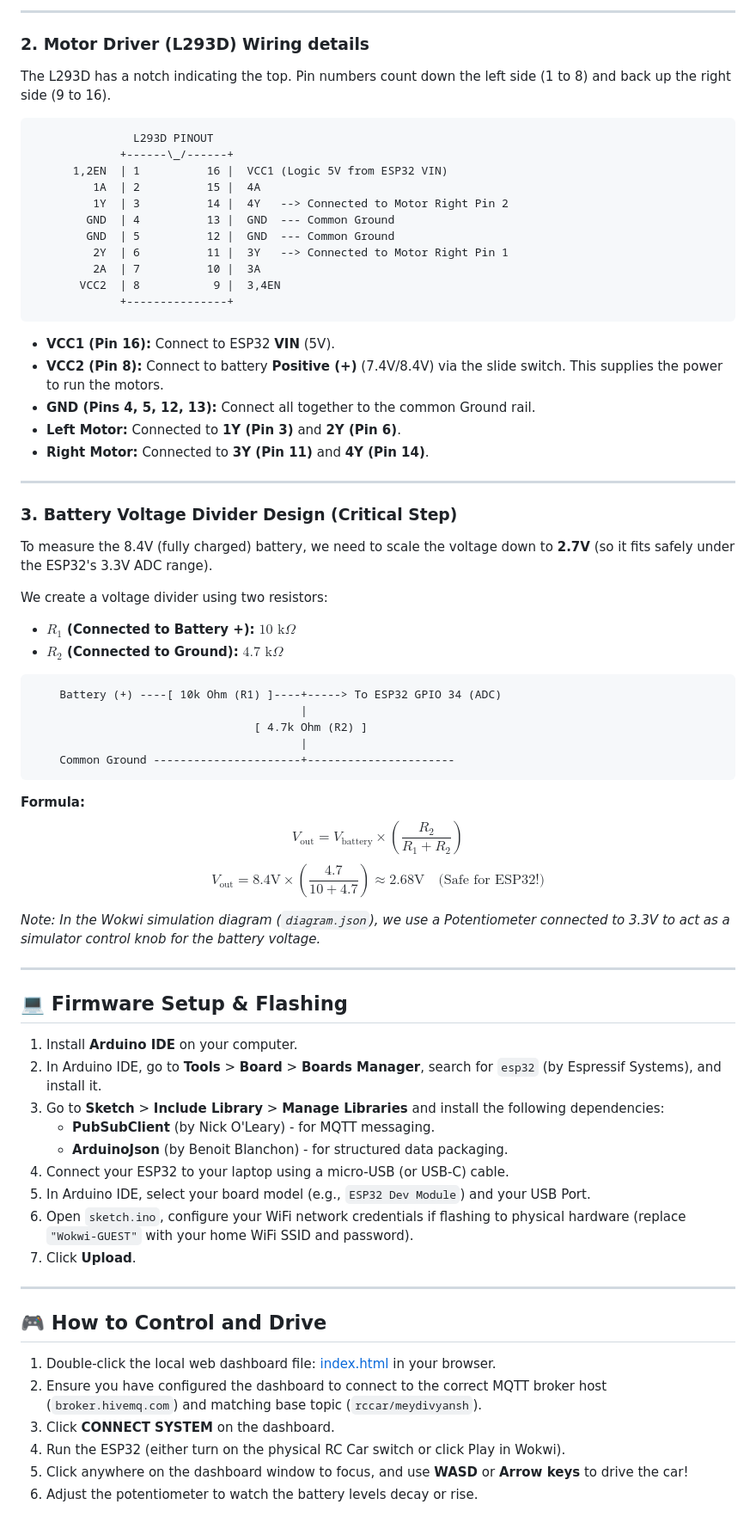
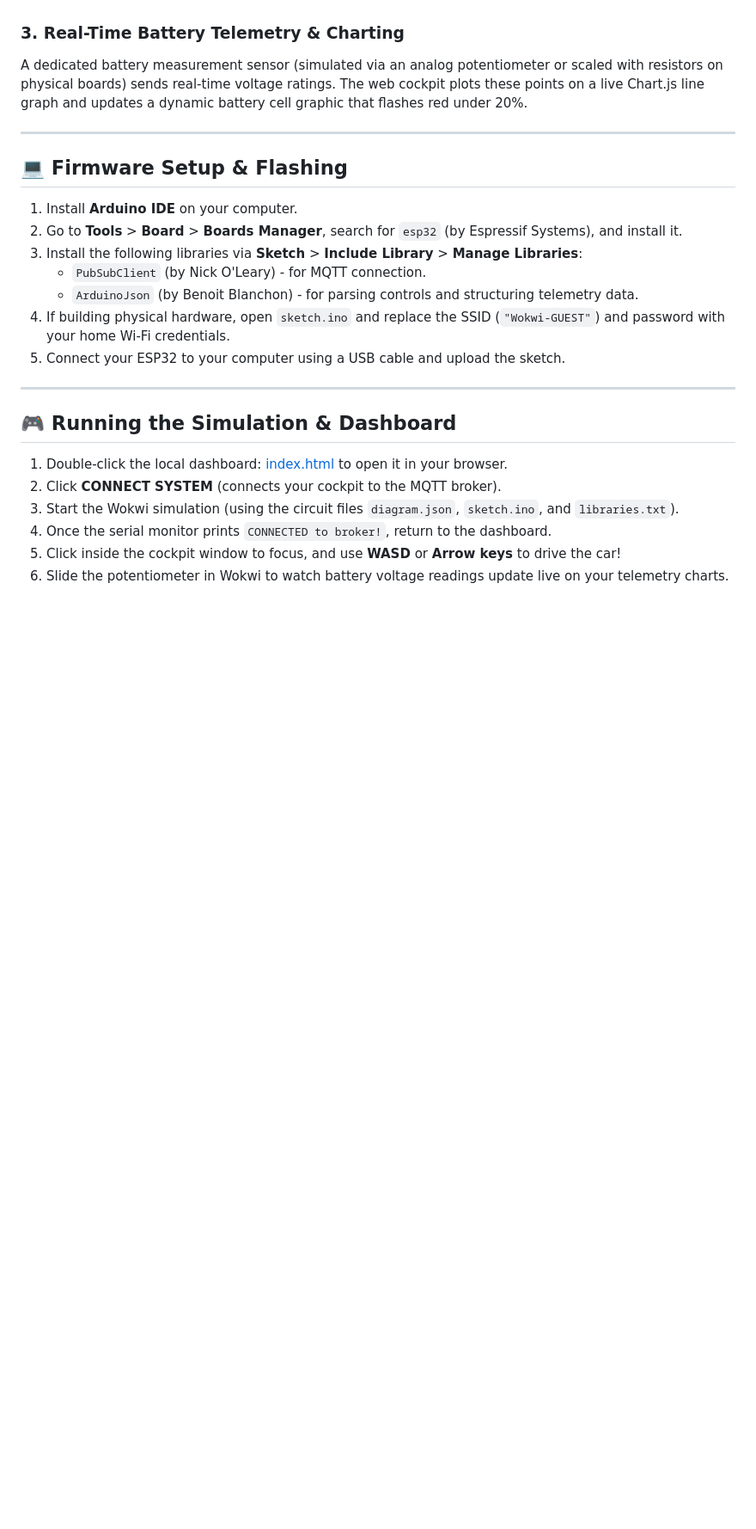
Before and after one commit to dsjangid/RCC-CAR-ESP32-, a Markdown page: README.md, the part around one of its changes. Shown at 86% size. Rendered like a GitHub page; blank space fills up the shorter version.

````diff
--- a/README.md
+++ b/README.md
@@ -58,74 +53,25 @@ To build this project physically, you will need:
----
-
-### 2. Motor Driver (L293D) Wiring details
-
-The L293D has a notch indicating the top. Pin numbers count down the left side (1 to 8) and back up the right side (9 to 16).
-
-```text
-               L293D PINOUT
-             +------\_/------+
-      1,2EN  | 1          16 |  VCC1 (Logic 5V from ESP32 VIN)
-         1A  | 2          15 |  4A
-         1Y  | 3          14 |  4Y   --> Connected to Motor Right Pin 2
-        GND  | 4          13 |  GND  --- Common Ground
-        GND  | 5          12 |  GND  --- Common Ground
-         2Y  | 6          11 |  3Y   --> Connected to Motor Right Pin 1
-         2A  | 7          10 |  3A
-       VCC2  | 8           9 |  3,4EN
-             +---------------+
-```
-
-- **VCC1 (Pin 16):** Connect to ESP32 **VIN** (5V).
-- **VCC2 (Pin 8):** Connect to battery **Positive (+)** (7.4V/8.4V) via the slide switch. This supplies the power to run the motors.
-- **GND (Pins 4, 5, 12, 13):** Connect all together to the common Ground rail.
-- **Left Motor:** Connected to **1Y (Pin 3)** and **2Y (Pin 6)**.
-- **Right Motor:** Connected to **3Y (Pin 11)** and **4Y (Pin 14)**.
-
----
-
-### 3. Battery Voltage Divider Design (Critical Step)
-
-To measure the 8.4V (fully charged) battery, we need to scale the voltage down to **2.7V** (so it fits safely under the ESP32's 3.3V ADC range).
-
-We create a voltage divider using two resistors:
-- **$R_1$ (Connected to Battery +):** $10\text{ k}\Omega$
-- **$R_2$ (Connected to Ground):** $4.7\text{ k}\Omega$
-
-```text
-    Battery (+) ----[ 10k Ohm (R1) ]----+-----> To ESP32 GPIO 34 (ADC)
-                                        |
-                                 [ 4.7k Ohm (R2) ]
-                                        |
-    Common Ground ----------------------+----------------------
-```
-
-**Formula:**
-$$V_{\text{out}} = V_{\text{battery}} \times \left( \frac{R_2}{R_1 + R_2} \right)$$
-$$V_{\text{out}} = 8.4\text{V} \times \left( \frac{4.7}{10 + 4.7} \right) \approx 2.68\text{V} \quad \text{(Safe for ESP32!)}$$
-
-*Note: In the Wokwi simulation diagram (`diagram.json`), we use a Potentiometer connected to 3.3V to act as a simulator control knob for the battery voltage.*
+### 3. Real-Time Battery Telemetry & Charting
+A dedicated battery measurement sensor (simulated via an analog potentiometer or scaled with resistors on physical boards) sends real-time voltage ratings. The web cockpit plots these points on a live Chart.js line graph and updates a dynamic battery cell graphic that flashes red under 20%.
 
 ---
 
 ## 💻 Firmware Setup & Flashing
 
 1. Install **Arduino IDE** on your computer.
-2. In Arduino IDE, go to **Tools** > **Board** > **Boards Manager**, search for `esp32` (by Espressif Systems), and install it.
-3. Go to **Sketch** > **Include Library** > **Manage Libraries** and install the following dependencies:
-   - **PubSubClient** (by Nick O'Leary) - for MQTT messaging.
-   - **ArduinoJson** (by Benoit Blanchon) - for structured data packaging.
-4. Connect your ESP32 to your laptop using a micro-USB (or USB-C) cable.
-5. In Arduino IDE, select your board model (e.g., `ESP32 Dev Module`) and your USB Port.
-6. Open `sketch.ino`, configure your WiFi network credentials if flashing to physical hardware (replace `"Wokwi-GUEST"` with your home WiFi SSID and password).
-7. Click **Upload**.
+2. Go to **Tools** > **Board** > **Boards Manager**, search for `esp32` (by Espressif Systems), and install it.
+3. Install the following libraries via **Sketch** > **Include Library** > **Manage Libraries**:
+   - `PubSubClient` (by Nick O'Leary) - for MQTT connection.
+   - `ArduinoJson` (by Benoit Blanchon) - for parsing controls and structuring telemetry data.
+4. If building physical hardware, open `sketch.ino` and replace the SSID (`"Wokwi-GUEST"`) and password with your home Wi-Fi credentials.
+5. Connect your ESP32 to your computer using a USB cable and upload the sketch.
 
 ---
 
-## 🎮 How to Control and Drive
+## 🎮 Running the Simulation & Dashboard
 
-1. Double-click the local web dashboard file: [index.html](file:///Users/meydivyansh/Projects/esp32-rc-car/index.html) in your browser.
-2. Ensure you have configured the dashboard to connect to the correct MQTT broker host (`broker.hivemq.com`) and matching base topic (`rccar/meydivyansh`).
-3. Click **CONNECT SYSTEM** on the dashboard.
-4. Run the ESP32 (either turn on the physical RC Car switch or click Play in Wokwi).
-5. Click anywhere on the dashboard window to focus, and use **WASD** or **Arrow keys** to drive the car!
-6. Adjust the potentiometer to watch the battery levels decay or rise.
+1. Double-click the local dashboard: [index.html](file:///Users/meydivyansh/Projects/esp32-rc-car/index.html) to open it in your browser.
+2. Click **CONNECT SYSTEM** (connects your cockpit to the MQTT broker).
+3. Start the Wokwi simulation (using the circuit files `diagram.json`, `sketch.ino`, and `libraries.txt`).
+4. Once the serial monitor prints `CONNECTED to broker!`, return to the dashboard.
+5. Click inside the cockpit window to focus, and use **WASD** or **Arrow keys** to drive the car!
+6. Slide the potentiometer in Wokwi to watch battery voltage readings update live on your telemetry charts.
````
Also changed, not shown: other parts of README.md (+35 -40 lines), HARDWARE.md (added, +87 -0 lines).
